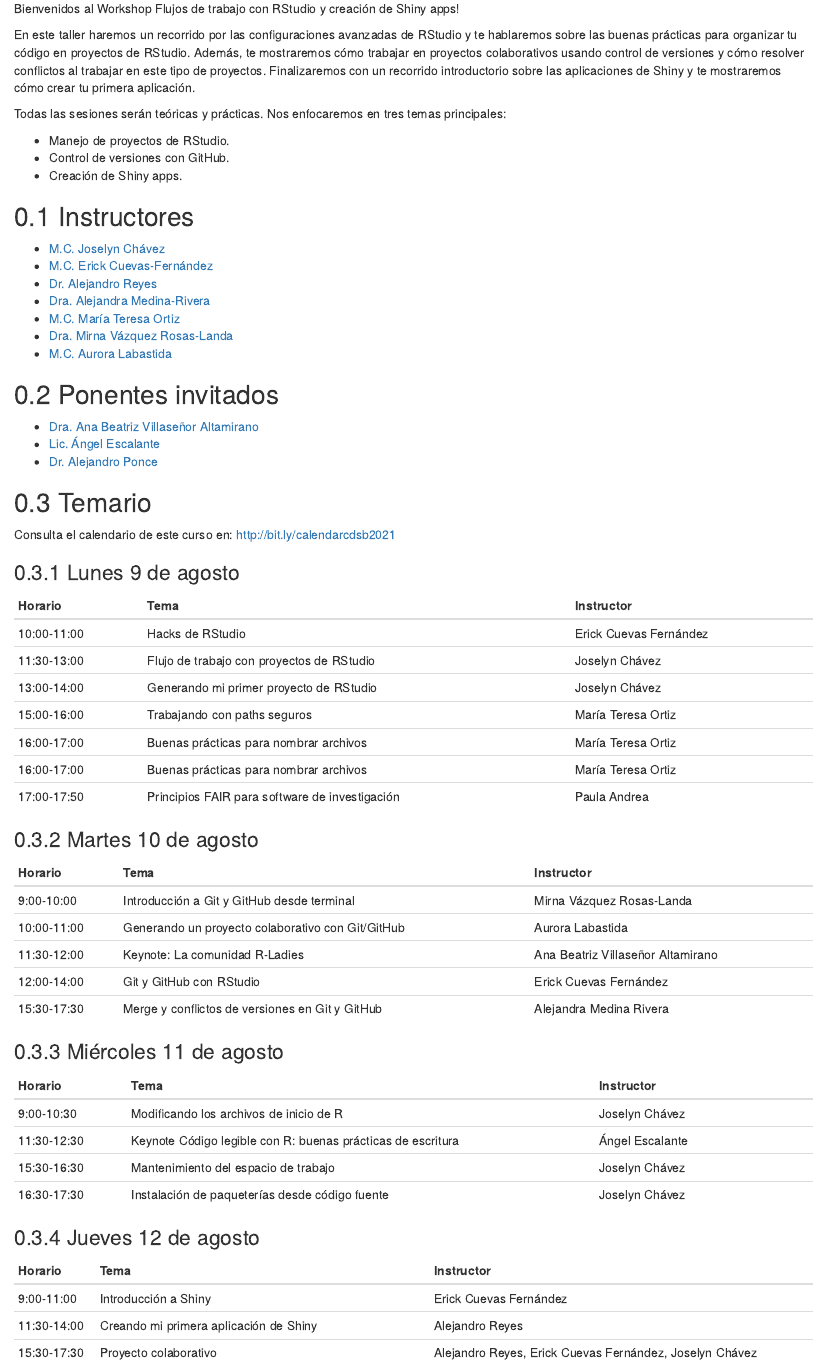
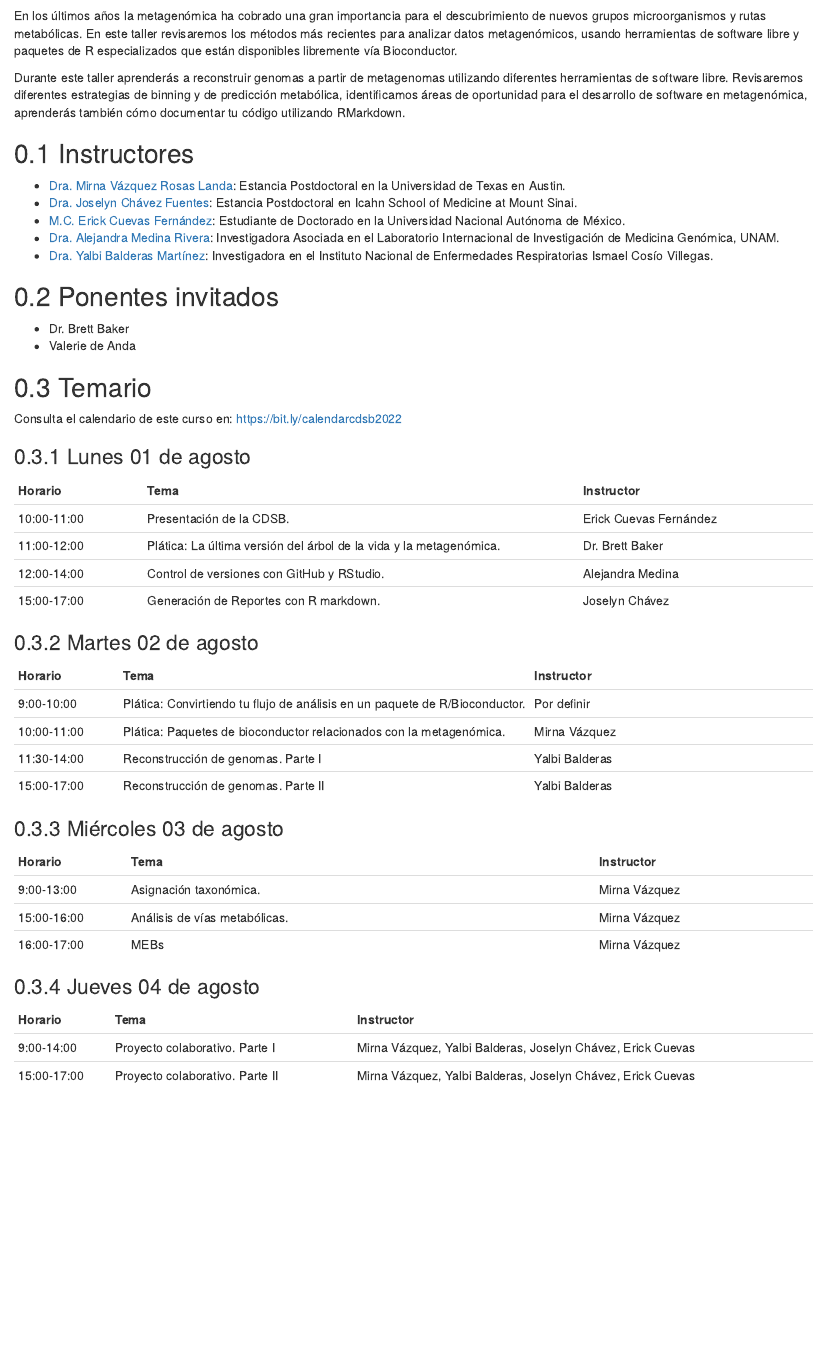
Before and after one commit to ComunidadBioInfo/cdsb2022, an R Markdown document (index.Rmd): the page in a window 1100 px wide, from 670 px down before the commit and from 730 px down after it. Rendered offline with R 4.5, knitr and Pandoc, with nearby package versions; drawn as R Markdown's standard HTML page in place of the format the file asks for.

Commit message:
add event details

```diff
--- a/index.Rmd
+++ b/index.Rmd
@@ -4,10 +4,10 @@
 site: bookdown::bookdown_site
 documentclass: book
 url: 'https://comunidadbioinfo.github.io/cdsb2022/'
-github-repo: "comunidadbioinfo/cdsb2021_workflows"
+github-repo: "comunidadbioinfo/cdsb2022"
 output:
   bookdown::gitbook: default
-  #bookdown::pdf_book: default
+
 ---
 
 # Bienvenida {-}
@@ -20,74 +20,63 @@
 ](https://comunidadbioinfo.github.io/cdsb2021_workflows/bienvenida.html)
 
 
-Bienvenidos al Workshop Flujos de trabajo con RStudio y creación de Shiny apps!
+Les damos la bienvenida al Workshop Análisis avanzado de metagenomas. Creando tus flujos de análisis con R/Bioconductor!
 
 <p align="justify">
-En este taller haremos un recorrido por las configuraciones avanzadas de RStudio y te hablaremos sobre las buenas prácticas para organizar tu código en proyectos de RStudio. Además, te mostraremos cómo trabajar en proyectos colaborativos usando control de versiones y cómo resolver conflictos al trabajar en este tipo de proyectos. Finalizaremos con un recorrido introductorio sobre las aplicaciones de Shiny y te mostraremos cómo crear tu primera aplicación.
+En los últimos años la metagenómica ha cobrado una gran importancia para  el descubrimiento de nuevos grupos microorganismos y rutas metabólicas. En este taller revisaremos los métodos más recientes para analizar datos metagenómicos, usando herramientas de software libre y paquetes de R especializados que están disponibles libremente vía Bioconductor.
 
-Todas las sesiones serán teóricas y prácticas. Nos enfocaremos en tres temas principales:
-</p>
+Durante este taller aprenderás a reconstruir genomas a partir de metagenomas utilizando diferentes herramientas de software libre. Revisaremos diferentes estrategias de binning y de predicción metabólica, identificamos áreas de oportunidad para el desarrollo de software en metagenómica, aprenderás también cómo documentar tu código utilizando RMarkdown.
 
--	Manejo de proyectos de RStudio.
--	Control de versiones con GitHub.
--	Creación de Shiny apps.
 
 ## Instructores
 
-- [M.C. Joselyn Chávez](https://comunidadbioinfo.github.io/es/authors/josschavezf/)
-- [M.C. Erick Cuevas-Fernández](https://comunidadbioinfo.github.io/es/authors/erickcufe/)
-- [Dr. Alejandro Reyes](https://comunidadbioinfo.github.io/es/authors/areyes/)
-- [Dra. Alejandra Medina-Rivera](https://comunidadbioinfo.github.io/es/authors/amedina/)
-- [M.C. María Teresa Ortiz](https://comunidadbioinfo.github.io/es/authors/mteresa/)
-- [Dra. Mirna Vázquez Rosas-Landa](https://comunidadbioinfo.github.io/es/authors/mirnavrl/)
-- [M.C. Aurora Labastida](https://comunidadbioinfo.github.io/es/authors/alabasti/)
+- [Dra. Mirna Vázquez Rosas Landa](https://comunidadbioinfo.github.io/es/authors/mirnavrl/): Estancia Postdoctoral en la Universidad de Texas en Austin.
+- [Dra. Joselyn Chávez Fuentes](https://comunidadbioinfo.github.io/es/authors/josschavezf/): Estancia Postdoctoral en Icahn School of Medicine at Mount Sinai.
+- [M.C. Erick Cuevas Fernández](https://comunidadbioinfo.github.io/es/authors/erickcufe/): Estudiante de Doctorado en la Universidad Nacional Autónoma de México.
+- [Dra. Alejandra Medina Rivera](https://comunidadbioinfo.github.io/es/authors/amedina/): Investigadora Asociada en el Laboratorio Internacional de Investigación de Medicina Genómica, UNAM.
+- [Dra. Yalbi Balderas Martínez](https://comunidadbioinfo.github.io/es/authors/yalbibalderas/):  Investigadora en el Instituto Nacional de Enfermedades Respiratorias Ismael Cosío Villegas.
+
 
 ## Ponentes invitados
 
-- [Dra. Ana Beatriz Villaseñor Altamirano](https://comunidadbioinfo.github.io/es/authors/anab/)
-- [Lic. Ángel Escalante](https://comunidadbioinfo.github.io/es/authors/aescalante/)
-- [Dr. Alejandro Ponce](https://comunidadbioinfo.github.io/es/authors/aponce/)
+- Dr. Brett Baker
+- Valerie de Anda
+
 
 ## Temario
 
-Consulta el calendario de este curso en: <http://bit.ly/calendarcdsb2021>
+Consulta el calendario de este curso en: <https://bit.ly/calendarcdsb2022>
 
-### Lunes 9 de agosto
+### Lunes 01 de agosto
 
-| Horario     | Tema                                      | Instructor             |
-|-------------|-------------------------------------------|------------------------|
-| 10:00-11:00 | Hacks de RStudio                          | Erick Cuevas Fernández |
-| 11:30-13:00 | Flujo de trabajo con proyectos de RStudio | Joselyn Chávez         |
-| 13:00-14:00 | Generando mi primer proyecto de RStudio   | Joselyn Chávez         |
-| 15:00-16:00 | Trabajando con paths seguros              | María Teresa Ortiz     |
-| 16:00-17:00 | Buenas prácticas para nombrar archivos    | María Teresa Ortiz     |
-| 16:00-17:00 | Buenas prácticas para nombrar archivos    | María Teresa Ortiz     |
-| 17:00-17:50 | Principios FAIR para software de investigación| Paula Andrea       |
+| Horario     | Tema                                       | Instructor             |
+|-------------|--------------------------------------------|------------------------|
+| 10:00-11:00 | Presentación de la CDSB.                   | Erick Cuevas Fernández |
+| 11:00-12:00 | Plática: La última versión del árbol de la vida y la metagenómica. | Dr. Brett Baker |
+| 12:00-14:00 | Control de versiones con GitHub y RStudio. | Alejandra Medina       |
+| 15:00-17:00 | Generación de Reportes con R markdown.     | Joselyn Chávez         |
 
-### Martes 10 de agosto
+### Martes 02 de agosto
 
 | Horario     | Tema                                              | Instructor                        |
 |-------------|---------------------------------------------------|-----------------------------------|
-| 9:00-10:00  | Introducción a Git y GitHub desde terminal        | Mirna Vázquez Rosas-Landa         |
-| 10:00-11:00 | Generando un proyecto colaborativo con Git/GitHub | Aurora Labastida                  |
-| 11:30-12:00 | Keynote: La comunidad R-Ladies                    | Ana Beatriz Villaseñor Altamirano |
-| 12:00-14:00 | Git y GitHub con RStudio                          | Erick Cuevas Fernández            |
-| 15:30-17:30 | Merge y conflictos de versiones en Git y GitHub   | Alejandra Medina Rivera           |
+| 9:00-10:00  | Plática: Convirtiendo tu flujo de análisis en un paquete de R/Bioconductor. | Por definir |
+| 10:00-11:00 | Plática: Paquetes de bioconductor relacionados con la metagenómica. | Mirna Vázquez   |
+| 11:30-14:00 | Reconstrucción de genomas. Parte I                | Yalbi Balderas                    |
+| 15:00-17:00 | Reconstrucción de genomas. Parte II               | Yalbi Balderas                    |
 
-### Miércoles 11 de agosto
+### Miércoles 03 de agosto
 
 | Horario     | Tema                                                | Instructor              |
 |-------------|-----------------------------------------------------|-------------------------|
-| 9:00-10:30  | Modificando los archivos de inicio de R             | Joselyn Chávez          |
-| 11:30-12:30 | Keynote Código legible con R: buenas prácticas de escritura | Ángel Escalante         |
-| 15:30-16:30 | Mantenimiento del espacio de trabajo                | Joselyn Chávez          |
-| 16:30-17:30 | Instalación de paqueterías desde código fuente      | Joselyn Chávez          |
+| 9:00-13:00  | Asignación taxonómica.                              | Mirna Vázquez           |
+| 15:00-16:00 | Análisis de vías metabólicas.                       | Mirna Vázquez           |
+| 16:00-17:00 | MEBs                                                | Mirna Vázquez           |
 
-### Jueves 12 de agosto
+### Jueves 04 de agosto
 
-| Horario     | Tema                                            | Instructor                                              |
-|-------------|-------------------------------------------------|---------------------------------------------------------|
-| 9:00-11:00  | Introducción a Shiny                            | Erick Cuevas Fernández                                  |
-| 11:30-14:00 | Creando mi primera aplicación de Shiny          | Alejandro Reyes                                         |
-| 15:30-17:30 | Proyecto colaborativo                           | Alejandro Reyes, Erick Cuevas Fernández, Joselyn Chávez |
+| Horario     | Tema                            | Instructor                                                  |
+|-------------|---------------------------------|-------------------------------------------------------------|
+| 9:00-14:00  | Proyecto colaborativo. Parte I  | Mirna Vázquez, Yalbi Balderas, Joselyn Chávez, Erick Cuevas |
+| 15:00-17:00 | Proyecto colaborativo. Parte II | Mirna Vázquez, Yalbi Balderas, Joselyn Chávez, Erick Cuevas |
 
```
Also changed, not shown: index.Rmd (25 more changed lines).
